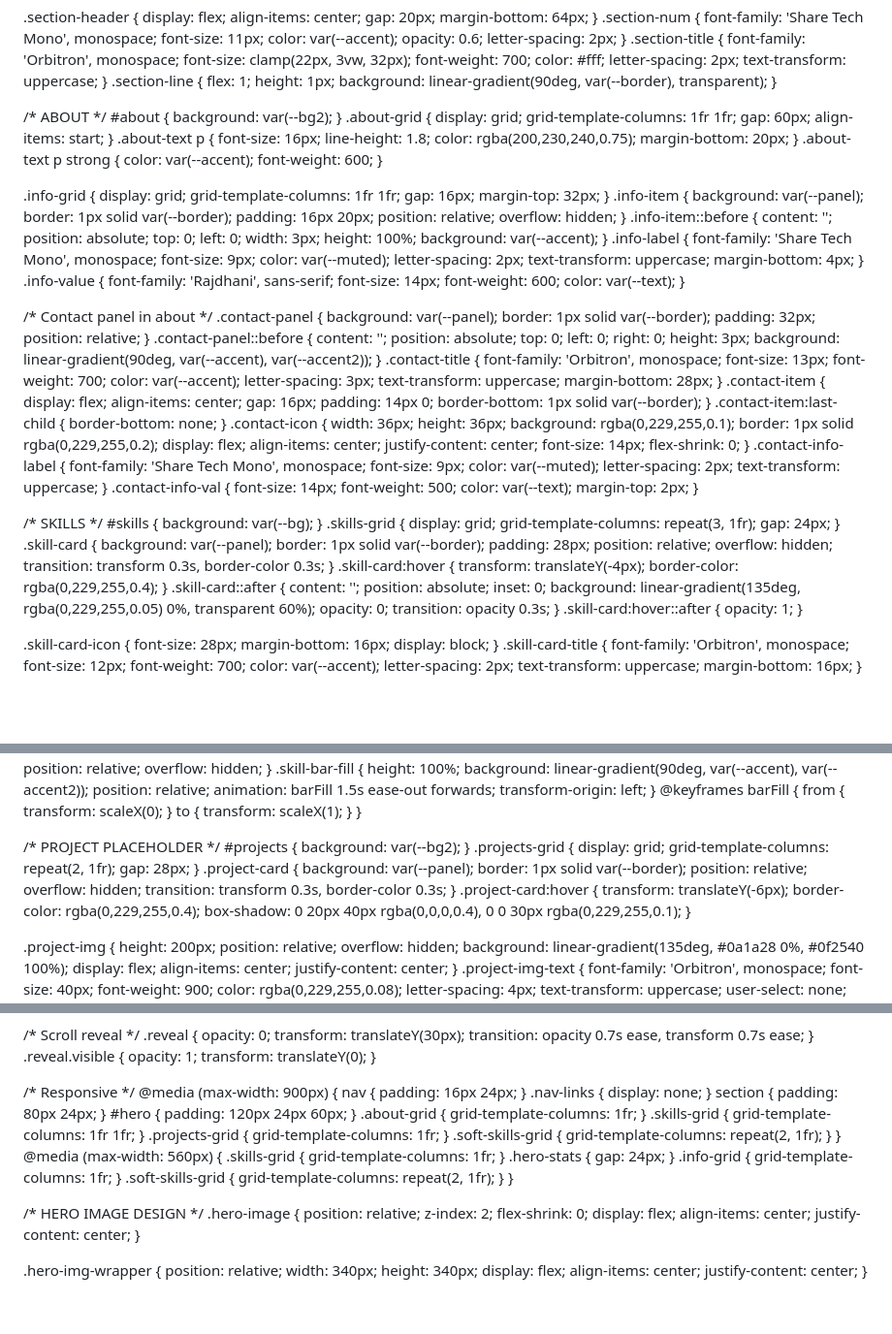
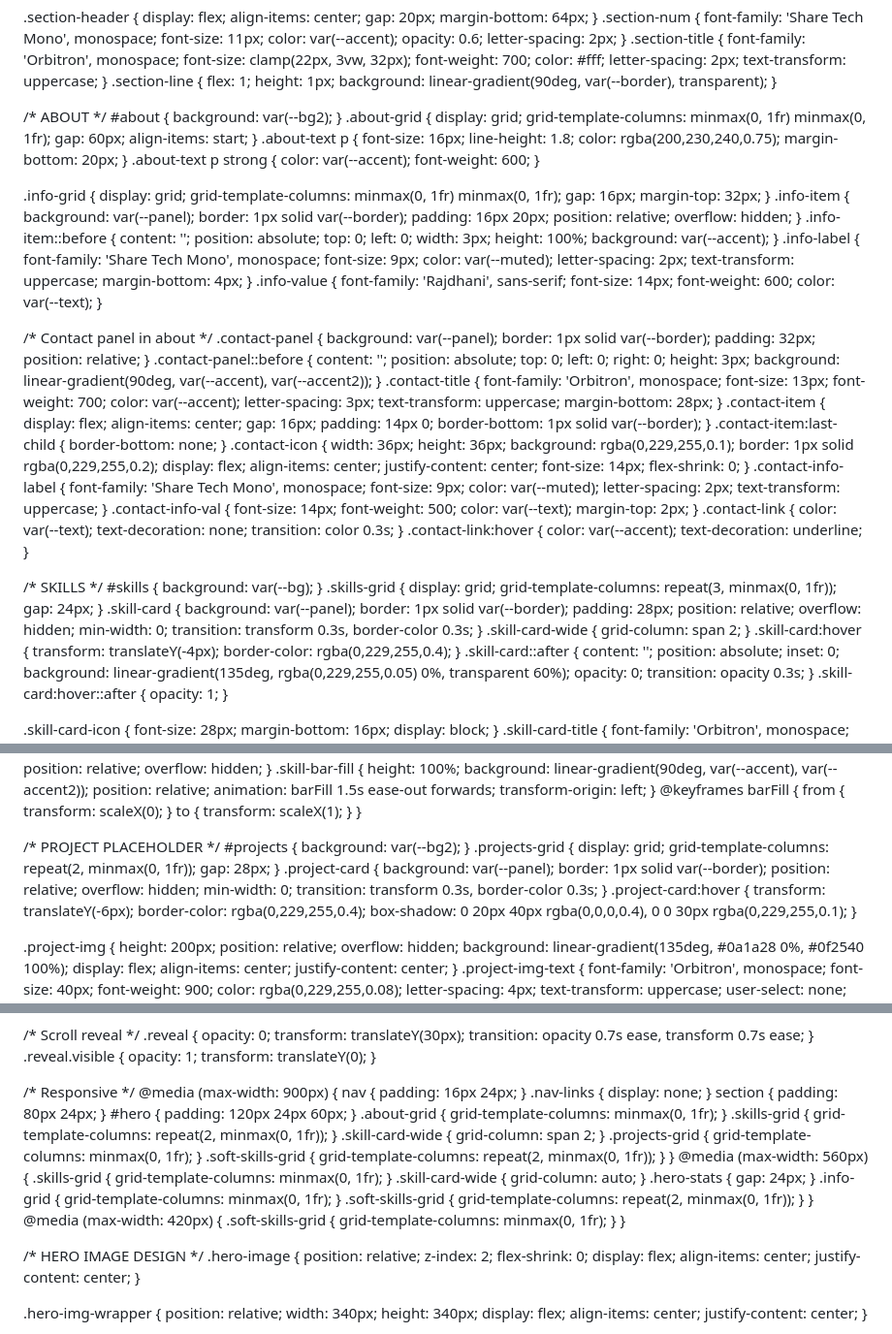
Before and after one commit to jamukiyamehul45-commits/Jambukiya-Mehul23, a Markdown page: README.md, 3 parts joined by grey strips. Shown at 97% size. Rendered like a GitHub page; blank space fills up the shorter version.

Commit message:
Improve grid responsiveness and update contact links
Updated grid styles to use minmax for better responsiveness and modified contact links for email and social media.

```diff
--- a/README.md
+++ b/README.md
@@ -367,7 +366,7 @@
   #about { background: var(--bg2); }
   .about-grid {
     display: grid;
-    grid-template-columns: 1fr 1fr;
+    grid-template-columns: minmax(0, 1fr) minmax(0, 1fr);
     gap: 60px;
     align-items: start;
   }
@@ -379,7 +378,7 @@
   }
   .about-text p strong { color: var(--accent); font-weight: 600; }
 
-  .info-grid { display: grid; grid-template-columns: 1fr 1fr; gap: 16px; margin-top: 32px; }
+  .info-grid { display: grid; grid-template-columns: minmax(0, 1fr) minmax(0, 1fr); gap: 16px; margin-top: 32px; }
   .info-item {
     background: var(--panel);
     border: 1px solid var(--border);
@@ -461,12 +460,21 @@
     color: var(--text);
     margin-top: 2px;
   }
+  .contact-link {
+    color: var(--text);
+    text-decoration: none;
+    transition: color 0.3s;
+  }
+  .contact-link:hover {
+    color: var(--accent);
+    text-decoration: underline;
+  }
 
   /* SKILLS */
   #skills { background: var(--bg); }
   .skills-grid {
     display: grid;
-    grid-template-columns: repeat(3, 1fr);
+    grid-template-columns: repeat(3, minmax(0, 1fr));
     gap: 24px;
   }
   .skill-card {
@@ -475,8 +483,10 @@
     padding: 28px;
     position: relative;
     overflow: hidden;
+    min-width: 0;
     transition: transform 0.3s, border-color 0.3s;
   }
+  .skill-card-wide { grid-column: span 2; }
   .skill-card:hover {
     transform: translateY(-4px);
     border-color: rgba(0,229,255,0.4);
@@ -561,7 +571,7 @@
   #projects { background: var(--bg2); }
   .projects-grid {
     display: grid;
-    grid-template-columns: repeat(2, 1fr);
+    grid-template-columns: repeat(2, minmax(0, 1fr));
     gap: 28px;
   }
   .project-card {
@@ -569,6 +579,7 @@
     border: 1px solid var(--border);
     position: relative;
     overflow: hidden;
+    min-width: 0;
     transition: transform 0.3s, border-color 0.3s;
   }
   .project-card:hover {
@@ -836,16 +848,21 @@
     .nav-links { display: none; }
     section { padding: 80px 24px; }
     #hero { padding: 120px 24px 60px; }
-    .about-grid { grid-template-columns: 1fr; }
-    .skills-grid { grid-template-columns: 1fr 1fr; }
-    .projects-grid { grid-template-columns: 1fr; }
-    .soft-skills-grid { grid-template-columns: repeat(2, 1fr); }
+    .about-grid { grid-template-columns: minmax(0, 1fr); }
+    .skills-grid { grid-template-columns: repeat(2, minmax(0, 1fr)); }
+    .skill-card-wide { grid-column: span 2; }
+    .projects-grid { grid-template-columns: minmax(0, 1fr); }
+    .soft-skills-grid { grid-template-columns: repeat(2, minmax(0, 1fr)); }
   }
   @media (max-width: 560px) {
-    .skills-grid { grid-template-columns: 1fr; }
+    .skills-grid { grid-template-columns: minmax(0, 1fr); }
+    .skill-card-wide { grid-column: auto; }
     .hero-stats { gap: 24px; }
-    .info-grid { grid-template-columns: 1fr; }
-    .soft-skills-grid { grid-template-columns: repeat(2, 1fr); }
+    .info-grid { grid-template-columns: minmax(0, 1fr); }
+    .soft-skills-grid { grid-template-columns: repeat(2, minmax(0, 1fr)); }
+  }
+  @media (max-width: 420px) {
+    .soft-skills-grid { grid-template-columns: minmax(0, 1fr); }
   }
 
   /* HERO IMAGE DESIGN */
```
Also changed, not shown: other parts of README.md (+15 -8 lines).
